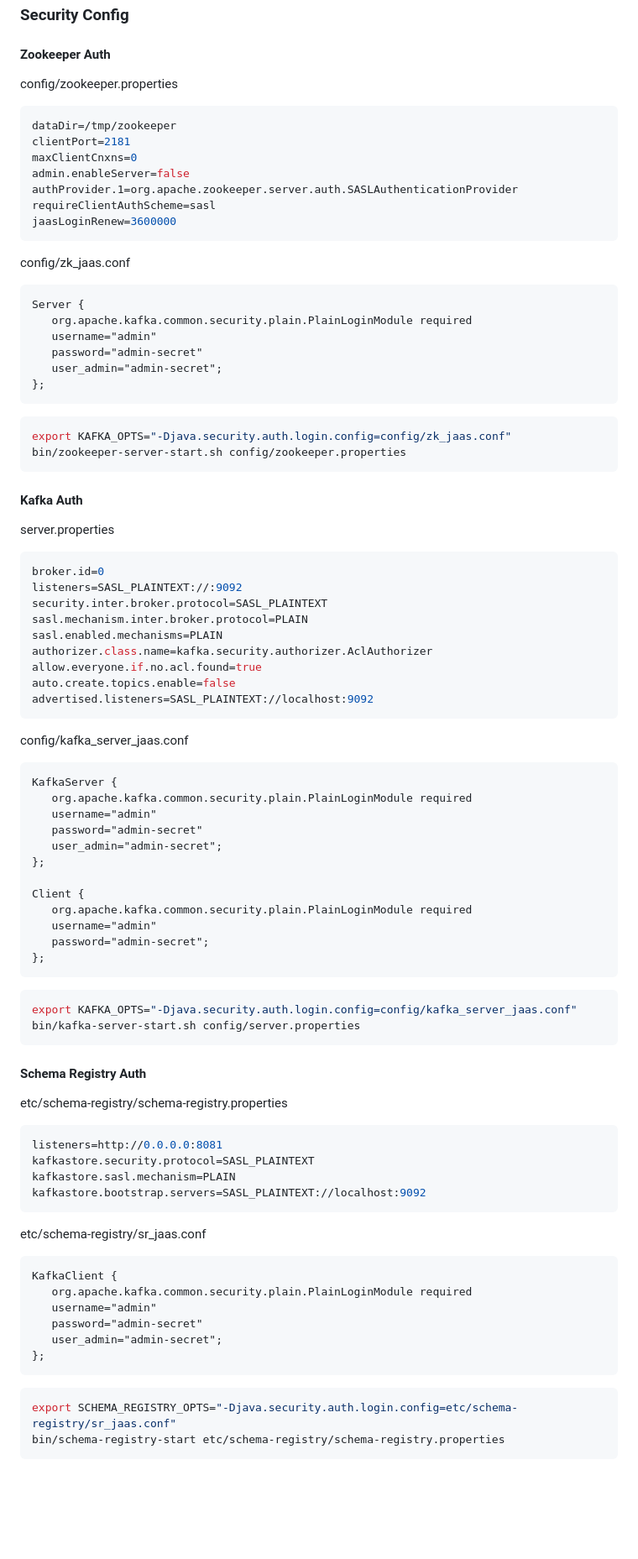
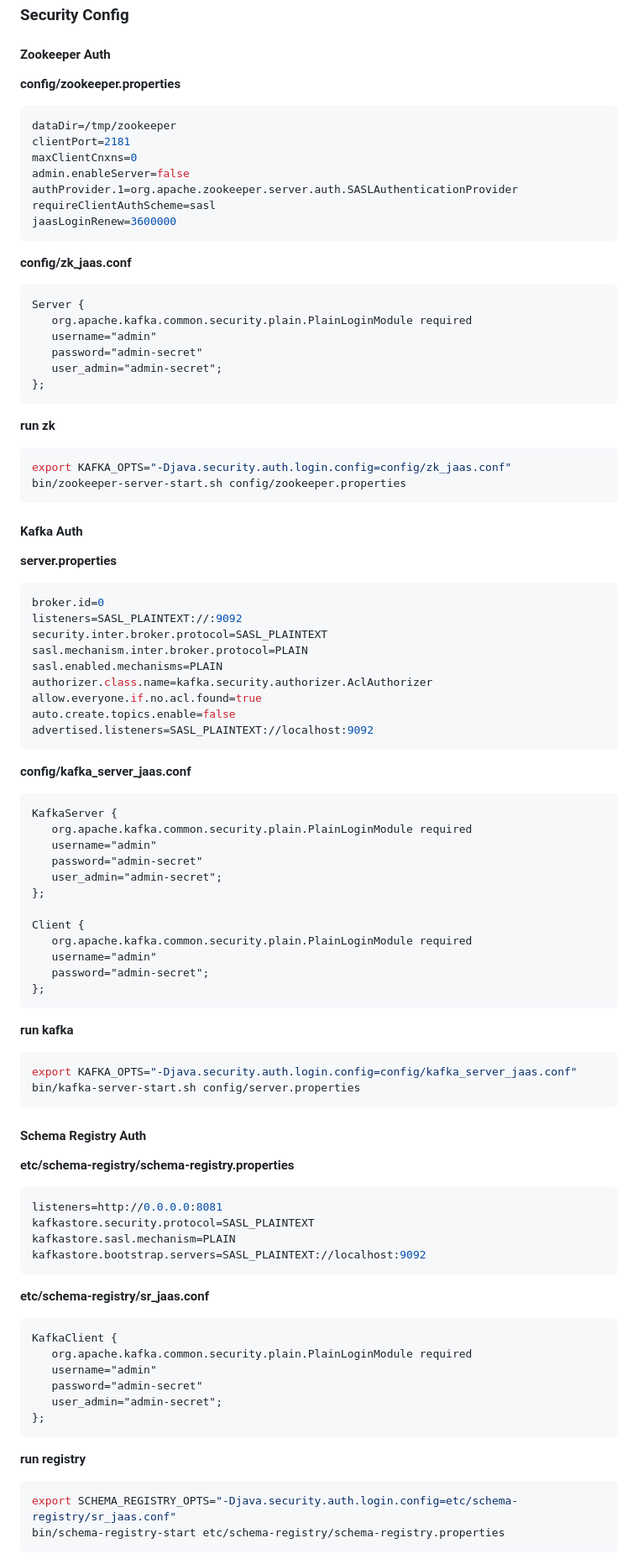
Before and after one commit to jean0313/k2a, a Markdown page: README.md, the part around the change printed below. Shown: that part at 84% size. Drawn GitHub-style; blank space fills up the shorter version.

Commit message:
doc: update

````diff
--- a/README.md
+++ b/README.md
@@ -7,7 +7,7 @@
 ### Security Config
 
 #### Zookeeper Auth
-config/zookeeper.properties
+**config/zookeeper.properties**
 ```properties
 dataDir=/tmp/zookeeper
 clientPort=2181
@@ -18,7 +18,7 @@ requireClientAuthScheme=sasl
 jaasLoginRenew=3600000
 ```
 
-config/zk_jaas.conf
+**config/zk_jaas.conf**
 ```
 Server {
    org.apache.kafka.common.security.plain.PlainLoginModule required
@@ -28,13 +28,14 @@ Server {
 };
 ```
 
+**run zk**
 ```shell
 export KAFKA_OPTS="-Djava.security.auth.login.config=config/zk_jaas.conf"
 bin/zookeeper-server-start.sh config/zookeeper.properties
 ```
 
 #### Kafka Auth
-server.properties
+**server.properties**
 ```properties
 broker.id=0
 listeners=SASL_PLAINTEXT://:9092
@@ -47,7 +48,7 @@ auto.create.topics.enable=false
 advertised.listeners=SASL_PLAINTEXT://localhost:9092
 ```
 
-config/kafka_server_jaas.conf
+**config/kafka_server_jaas.conf**
 ```
 KafkaServer {
    org.apache.kafka.common.security.plain.PlainLoginModule required
@@ -63,13 +64,14 @@ Client {
 };
 ```
 
+**run kafka**
 ```bash
 export KAFKA_OPTS="-Djava.security.auth.login.config=config/kafka_server_jaas.conf"
 bin/kafka-server-start.sh config/server.properties
 ```
 
 #### Schema Registry Auth
-etc/schema-registry/schema-registry.properties
+**etc/schema-registry/schema-registry.properties**
 ```properties
 listeners=http://0.0.0.0:8081
 kafkastore.security.protocol=SASL_PLAINTEXT
@@ -77,7 +79,7 @@ kafkastore.sasl.mechanism=PLAIN
 kafkastore.bootstrap.servers=SASL_PLAINTEXT://localhost:9092
 ```
 
-etc/schema-registry/sr_jaas.conf
+**etc/schema-registry/sr_jaas.conf**
 ```
 KafkaClient {
    org.apache.kafka.common.security.plain.PlainLoginModule required
@@ -87,6 +89,7 @@ KafkaClient {
 };
 ```
 
+**run registry**
 ```shell
 export SCHEMA_REGISTRY_OPTS="-Djava.security.auth.login.config=etc/schema-registry/sr_jaas.conf"
 bin/schema-registry-start etc/schema-registry/schema-registry.properties
````
Also changed, not shown: other parts of README.md (+1 -1 lines).
